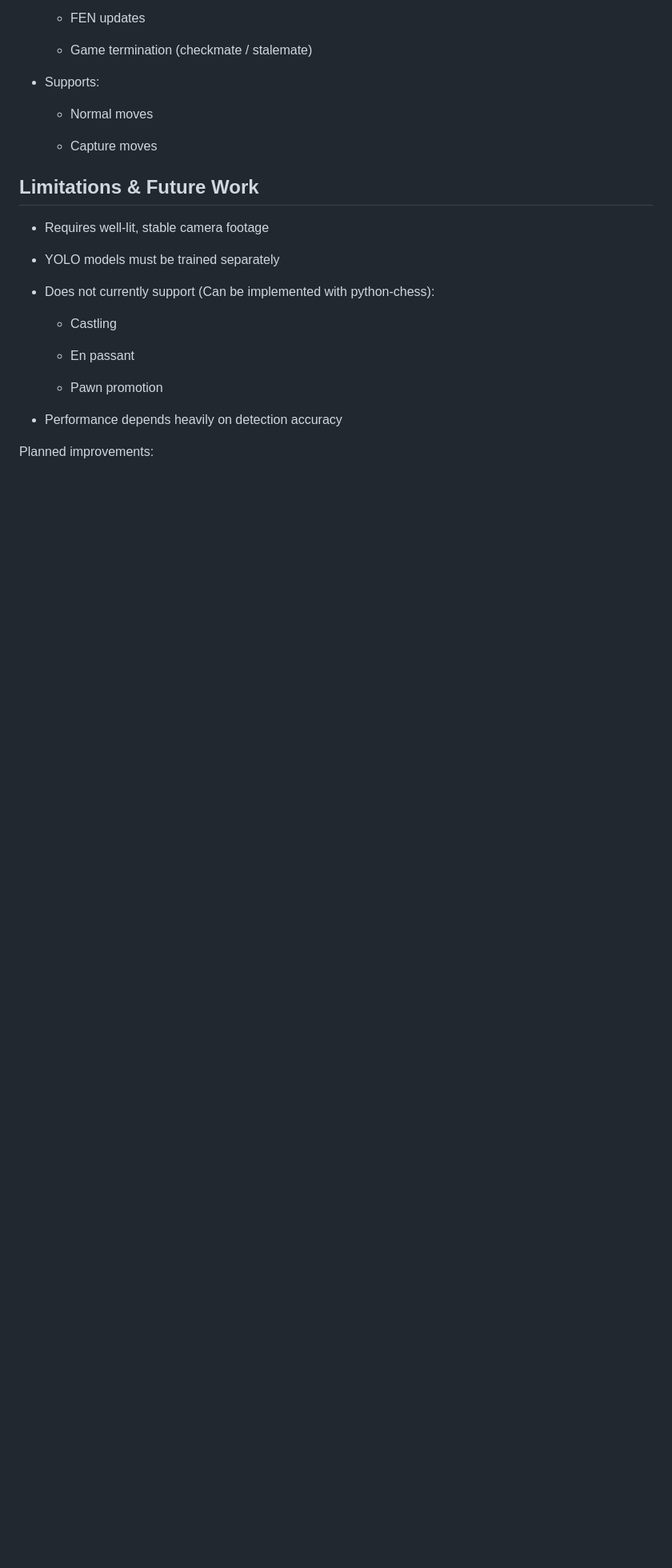
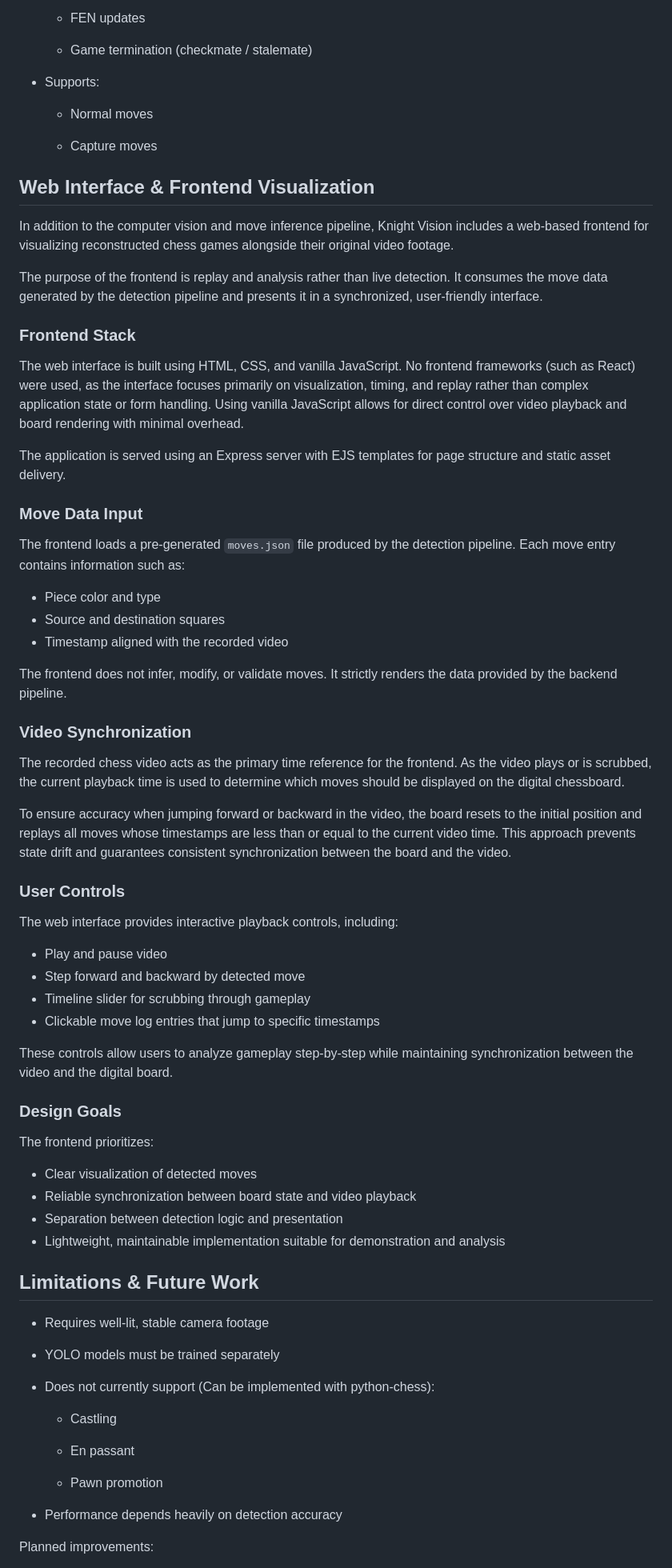
Before and after one commit to RodolfoJGonz/Project-C, a Markdown page: README.md, the part around the change. Shown at 80% size. Drawn GitHub-style; blank space fills up the shorter version.

Commit message:
Updated read me to include Web

```diff
--- a/README.md
+++ b/README.md
@@ -212,6 +212,52 @@ Each move entry includes:
 
     -   Capture moves
 
+## Web Interface & Frontend Visualization
+
+In addition to the computer vision and move inference pipeline, Knight Vision includes a web-based frontend for visualizing reconstructed chess games alongside their original video footage.
+
+The purpose of the frontend is replay and analysis rather than live detection. It consumes the move data generated by the detection pipeline and presents it in a synchronized, user-friendly interface.
+
+### Frontend Stack
+
+The web interface is built using HTML, CSS, and vanilla JavaScript. No frontend frameworks (such as React) were used, as the interface focuses primarily on visualization, timing, and replay rather than complex application state or form handling. Using vanilla JavaScript allows for direct control over video playback and board rendering with minimal overhead.
+
+The application is served using an Express server with EJS templates for page structure and static asset delivery.
+
+### Move Data Input
+
+The frontend loads a pre-generated `moves.json` file produced by the detection pipeline. Each move entry contains information such as:
+- Piece color and type
+- Source and destination squares
+- Timestamp aligned with the recorded video
+
+The frontend does not infer, modify, or validate moves. It strictly renders the data provided by the backend pipeline.
+
+### Video Synchronization
+
+The recorded chess video acts as the primary time reference for the frontend. As the video plays or is scrubbed, the current playback time is used to determine which moves should be displayed on the digital chessboard.
+
+To ensure accuracy when jumping forward or backward in the video, the board resets to the initial position and replays all moves whose timestamps are less than or equal to the current video time. This approach prevents state drift and guarantees consistent synchronization between the board and the video.
+
+### User Controls
+
+The web interface provides interactive playback controls, including:
+- Play and pause video
+- Step forward and backward by detected move
+- Timeline slider for scrubbing through gameplay
+- Clickable move log entries that jump to specific timestamps
+
+These controls allow users to analyze gameplay step-by-step while maintaining synchronization between the video and the digital board.
+
+### Design Goals
+
+The frontend prioritizes:
+- Clear visualization of detected moves
+- Reliable synchronization between board state and video playback
+- Separation between detection logic and presentation
+- Lightweight, maintainable implementation suitable for demonstration and analysis
+
+
 
 
 ## Limitations & Future Work
```
